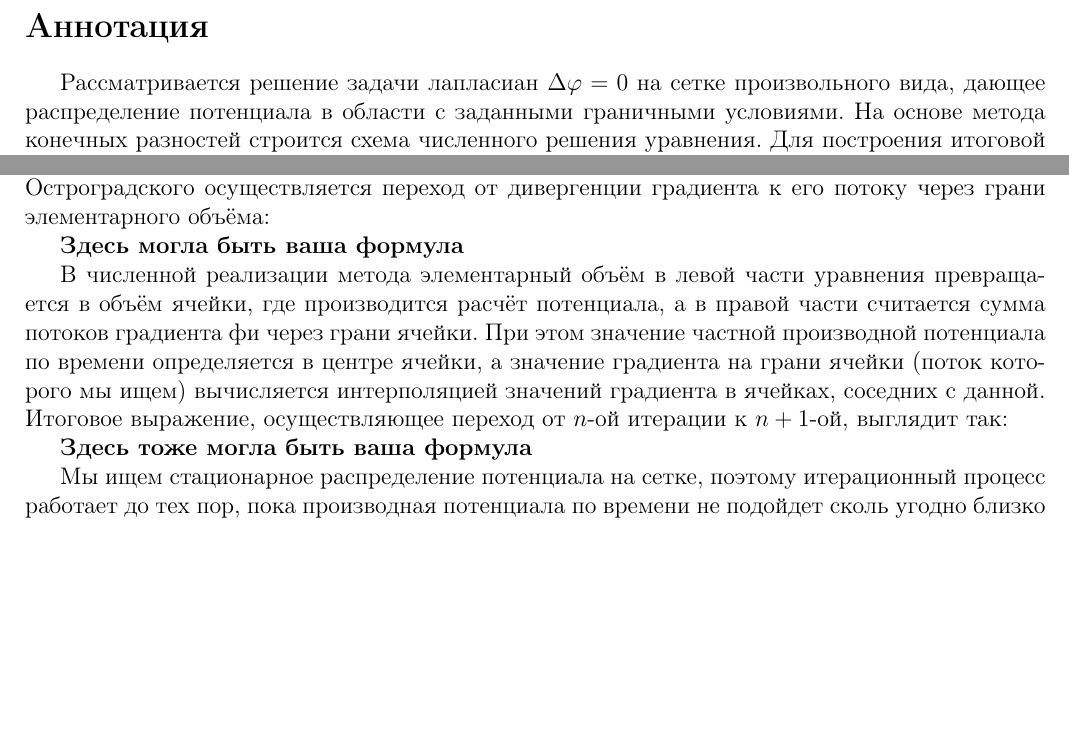
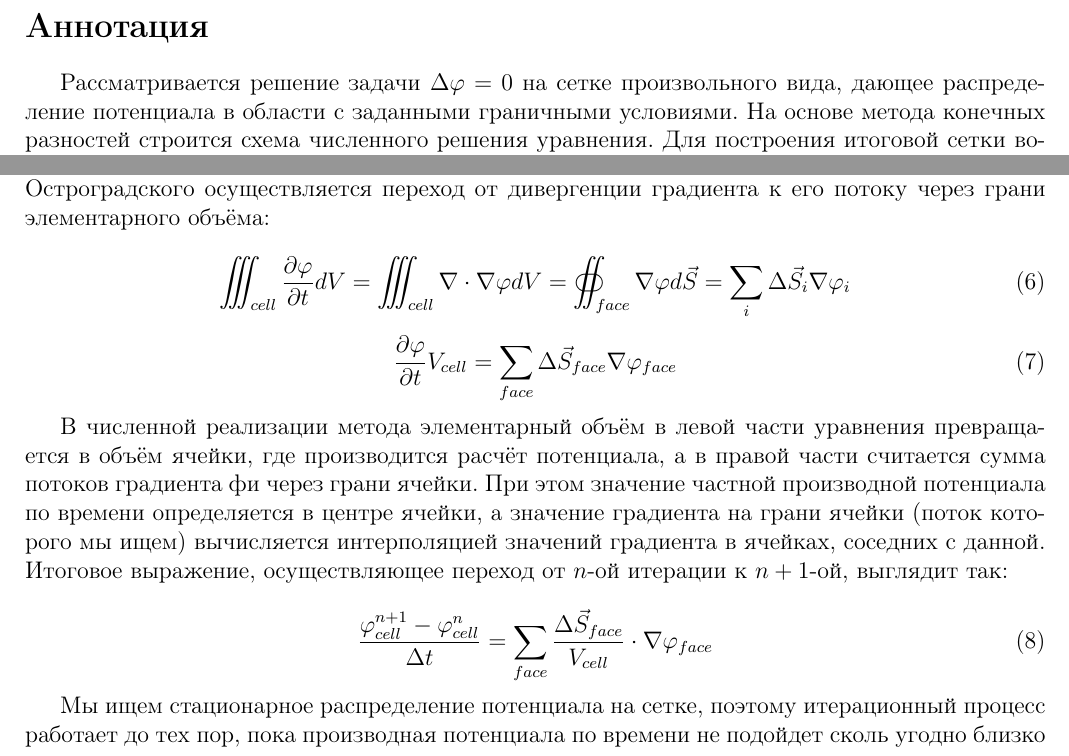
Before and after one commit to d-qql/FlowMeshBuilder, a LaTeX document (Article/main.tex): two parts of pages 2 and 3 of 4, joined at a grey line, cut so that both start at the same text, the shorter picture padded with empty space. Compiled offline with pdfLaTeX.

Commit message:
First version without bibliography.

```diff
--- a/Article/main.tex
+++ b/Article/main.tex
@@ -1,6 +1,13 @@
 \documentclass[a4paper,12pt]{article}
 
 \input{etc/preamble}
+
+
+\usepackage{esint} % для интегралов
+
+%\usepackage{csquotes}
+%\usepackage[backend=biber]{biblatex}
+%\addbibresource{etc/bib.bib}
 
 \begin{document}
 
@@ -8,7 +15,7 @@
 
 \section*{Аннотация}
 
-Рассматривается решение задачи лапласиан $\Delta \phi = 0$ на сетке произвольного вида, дающее распределение потенциала в области с заданными граничными условиями. На основе метода конечных разностей строится схема численного решения уравнения. Для построения итоговой сетки вокруг объекта производится интегрирование движения граничных точек в поле градиент фи, рассматриваемого в качестве поля скоростей.
+Рассматривается решение задачи $\Delta \phi = 0$ на сетке произвольного вида, дающее распределение потенциала в области с заданными граничными условиями. На основе метода конечных разностей строится схема численного решения уравнения. Для построения итоговой сетки вокруг объекта производится интегрирование движения граничных точек в поле градиент фи, рассматриваемого в качестве поля скоростей.
 
 \textbf{Ключевые слова}: численное моделирование, метод конечных объёмов, вычислительная газодинамика
 
@@ -73,12 +80,20 @@
 
 Данное уравнение, записанное в дифференциальной форме, интегрируется по всему объёму. Интеграл от лапласиана фи переносится в правую часть, после чего по теореме Гаусса-Остроградского осуществляется переход от дивергенции градиента к его потоку через грани элементарного объёма:
 
-\textbf{Здесь могла быть ваша формула}
+\begin{equation}
+    \iiint_{cell} \frac{\partial \phi}{\partial t} dV = \iiint_{cell} \nabla \cdot \nabla \phi dV = \oiint_{face} \nabla \phi d \vec S = \sum_i \Delta \vec S_i \nabla \phi_i
+\end{equation}
+
+\begin{equation}
+    \frac{\partial \phi}{\partial t} V_{cell} = \sum_{face} \Delta \vec S_{face} \nabla \phi_{face}
+\end{equation}
 
 В численной реализации метода элементарный объём в левой части уравнения превращается в объём ячейки, где производится расчёт потенциала, а в правой части считается сумма потоков градиента фи через грани ячейки. При этом значение частной производной потенциала по времени определяется в центре ячейки, а значение градиента на грани ячейки (поток которого мы ищем) вычисляется интерполяцией значений градиента в ячейках, соседних с данной.
 Итоговое выражение, осуществляющее переход от $n$-ой итерации к $n+1$-ой, выглядит так:
 
-\textbf{Здесь тоже могла быть ваша формула}
+\begin{equation}
+    \frac{\phi_{cell}^{n+1} - \phi_{cell}^{n}}{\Delta t} = \sum_{face} \frac{\Delta \vec S_{face}}{V_{cell}} \cdot \nabla \phi_{face}
+\end{equation}
 
 Мы ищем стационарное распределение потенциала на сетке, поэтому итерационный процесс работает до тех пор, пока производная потенциала по времени не подойдет сколь угодно близко к нулю.
 
```
Also changed, not shown: Article/main.pdf, Article/main.tex (2 more changed lines).
